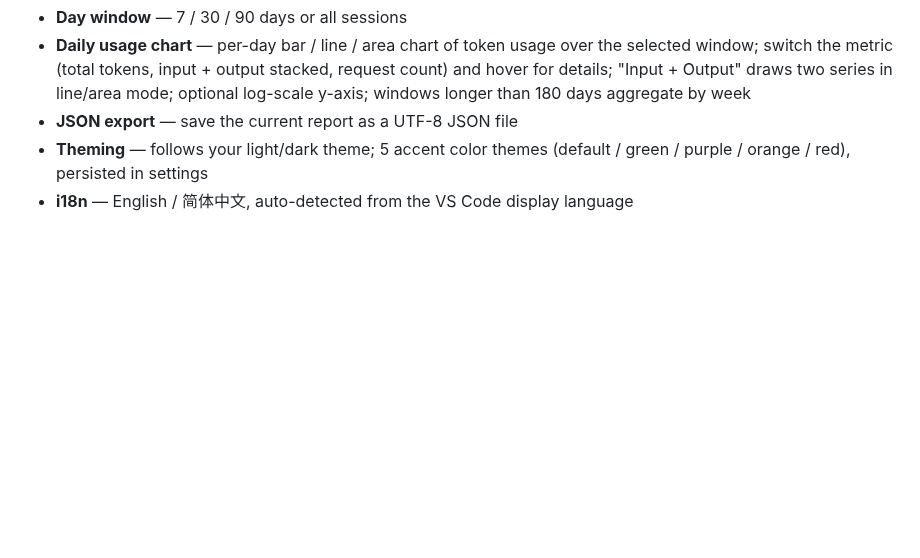
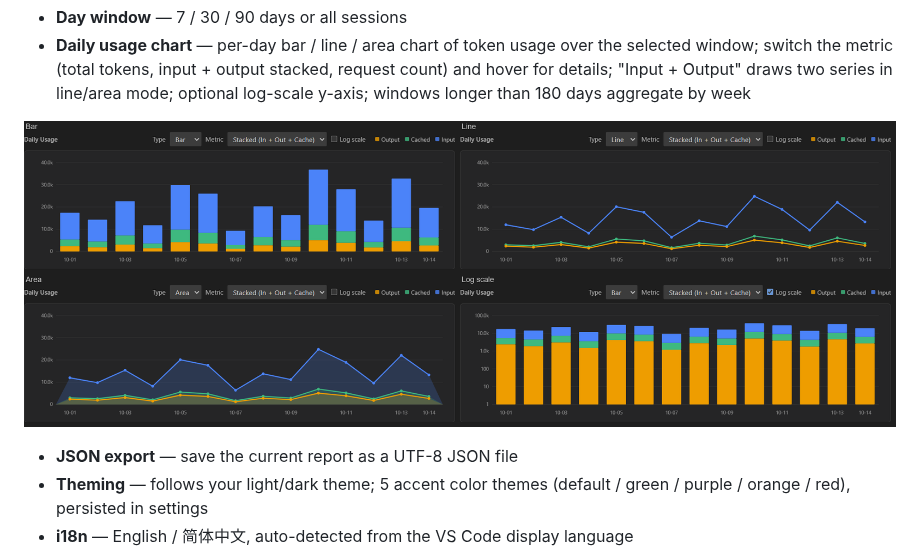
Before and after one commit to yuyuanjingxuan/copilot-tokens, a Markdown page: extension/README.md, the part around the change. GitHub-like rendering; pictures changed too: extension/docs/chart-preview.png (added); blank space fills up the shorter version.

```diff
--- a/extension/README.md
+++ b/extension/README.md
@@ -60,6 +60,9 @@ Enable debug log file writing in VS Code settings
   output stacked, request count) and hover for details; "Input + Output"
   draws two series in line/area mode; optional log-scale y-axis; windows
   longer than 180 days aggregate by week
+
+![Daily usage chart](docs/chart-preview.png)
+
 - **JSON export** — save the current report as a UTF-8 JSON file
 - **Theming** — follows your light/dark theme; 5 accent color themes
   (default / green / purple / orange / red), persisted in settings
```
Also changed, not shown: README.md (+2 -0 lines), README.zh-CN.md (+2 -0 lines), docs/chart-preview.png (added).
